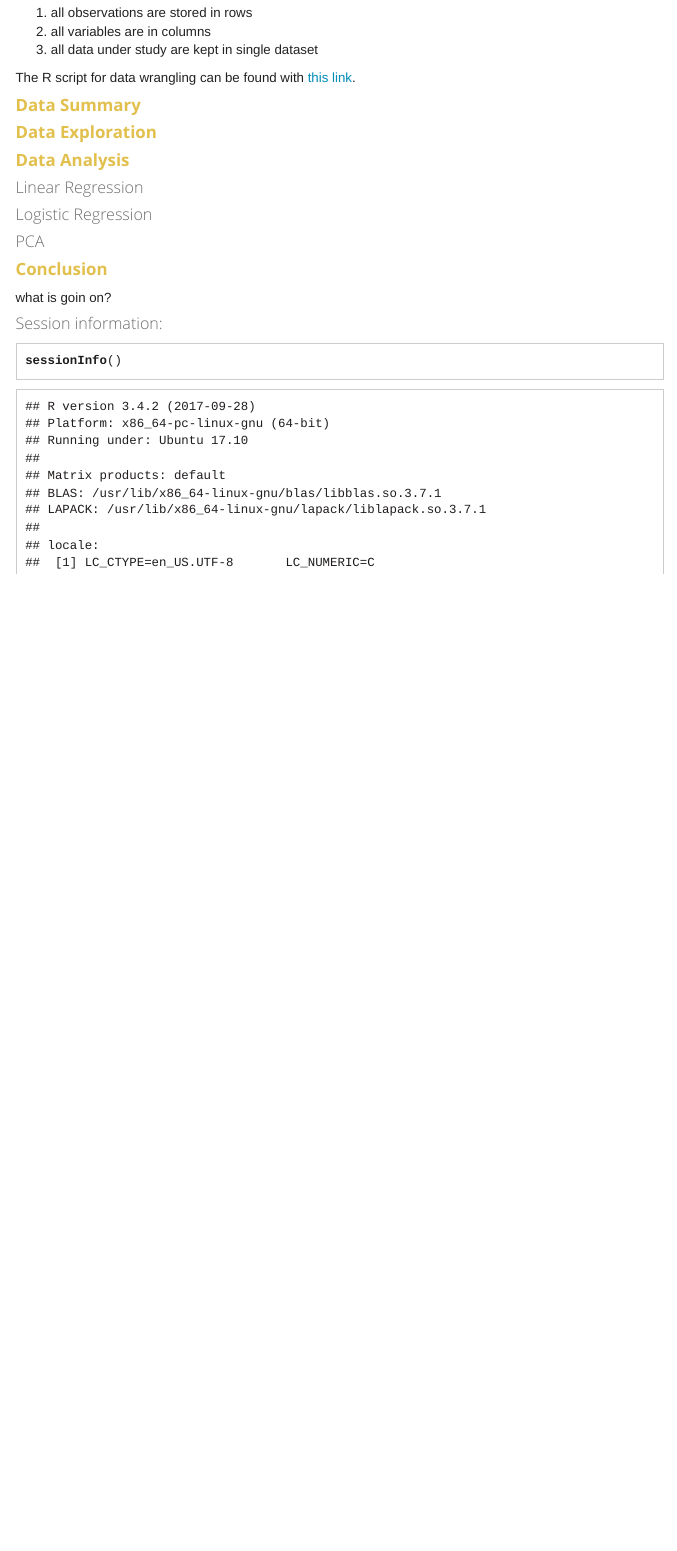
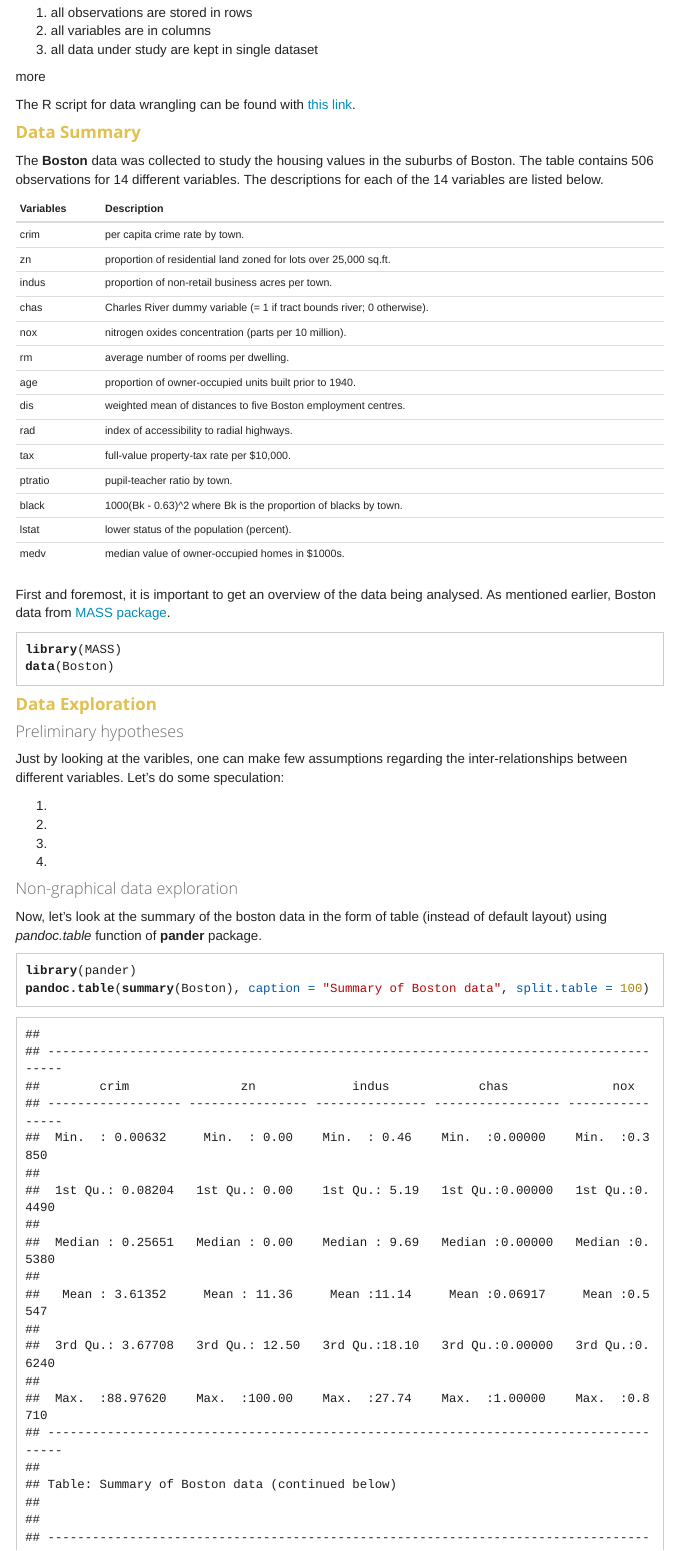
Before and after one commit to kisun/IODS-final, an R Markdown document (index.Rmd): the page in a window 1100 px wide, from 520 px down before the commit and from 540 px down after it, so that both start at the same text. The pictures show the output file index.html that the author committed with the source, opened offline; library style sheets and scripts come from the installed R packages; menus at the side of the page are left out.

Commit message:
aded few lines

````diff
--- a/data/create_boston.R
+++ b/data/create_boston.R
@@ -13,11 +13,17 @@ library(MASS)
 data(Boston)
 
 
-#Check the structure of the data as well as it's dimension
+#Check the structure of the data including variable numbers, number of observations and variable's data type.
 str(Boston)
 #The data includes two integer variables and the rest (i.e 12) are numerical variables
+
+#Shortcut for quickly checking the dimension of the dataset
 dim(Boston)
 #The size of the dataset is 506 x 14 i.e there are 506 observations for 14 variables.
+
+#Furthermore, we can only check the variable names using name variable. This would be useful especially when there
+#are many variables.
+names(Boston)
 
 #Let's take a sneak peek of the data
 head(Boston) #the first six observations are shown
--- a/index.Rmd
+++ b/index.Rmd
@@ -22,9 +23,49 @@ Before proceeding with the statistical analyses, we will first go through some d
 2. all variables are in columns
 3. all data under study are kept in single dataset
 
+more
 
 The R script for data wrangling can be found with [this link](https://github.com/kisun/IODS-final/blob/master/data/create_boston.R).
 
+
 #Data Summary
+The **Boston** data was collected to study the housing values in the suburbs of Boston. The table contains 506 observations for 14 different variables. The descriptions for each of the 14 variables are listed below.
+
+Variables | Description
+--------- | -----------------------------------------------------------------
+crim | per capita crime rate by town.
+zn | proportion of residential land zoned for lots over 25,000 sq.ft.
+indus | proportion of non-retail business acres per town.
+chas | Charles River dummy variable (= 1 if tract bounds river; 0 otherwise).
+nox | nitrogen oxides concentration (parts per 10 million).
+rm | average number of rooms per dwelling.
+age | proportion of owner-occupied units built prior to 1940.
+dis | weighted mean of distances to five Boston employment centres.
+rad | index of accessibility to radial highways.
+tax | full-value property-tax rate per \$10,000.
+ptratio | pupil-teacher ratio by town.
+black | 1000(Bk - 0.63)^2 where Bk is the proportion of blacks by town.
+lstat | lower status of the population (percent).
+medv | median value of owner-occupied homes in \$1000s.
+
+
+First and foremost, it is important to get an overview of the data being analysed. As mentioned earlier, Boston data from [MASS package](https://cran.r-project.org/web/packages/MASS/index.html).
+```{r ex2}
+library(MASS)
+data(Boston)
+```
 
 #Data Exploration
+##Preliminary hypotheses
+Just by looking at the varibles, one can make few assumptions regarding the inter-relationships between different variables. Let's do some speculation:
+
+1.
+2.
+3.
+4.
+
+##Non-graphical data exploration
+Now, let's look at the summary of the boston data in the form of table (instead of default layout) using *pandoc.table* function of **pander** package.
+```{r sum1}
+library(pander)
+pandoc.table(summary(Boston), caption = "Summary of Boston data", split.table = 100)
````
Also changed, not shown: index.html, index_files/figure-html/unnamed-chunk-1-1.png (added), index.Rmd (46 more changed lines).
